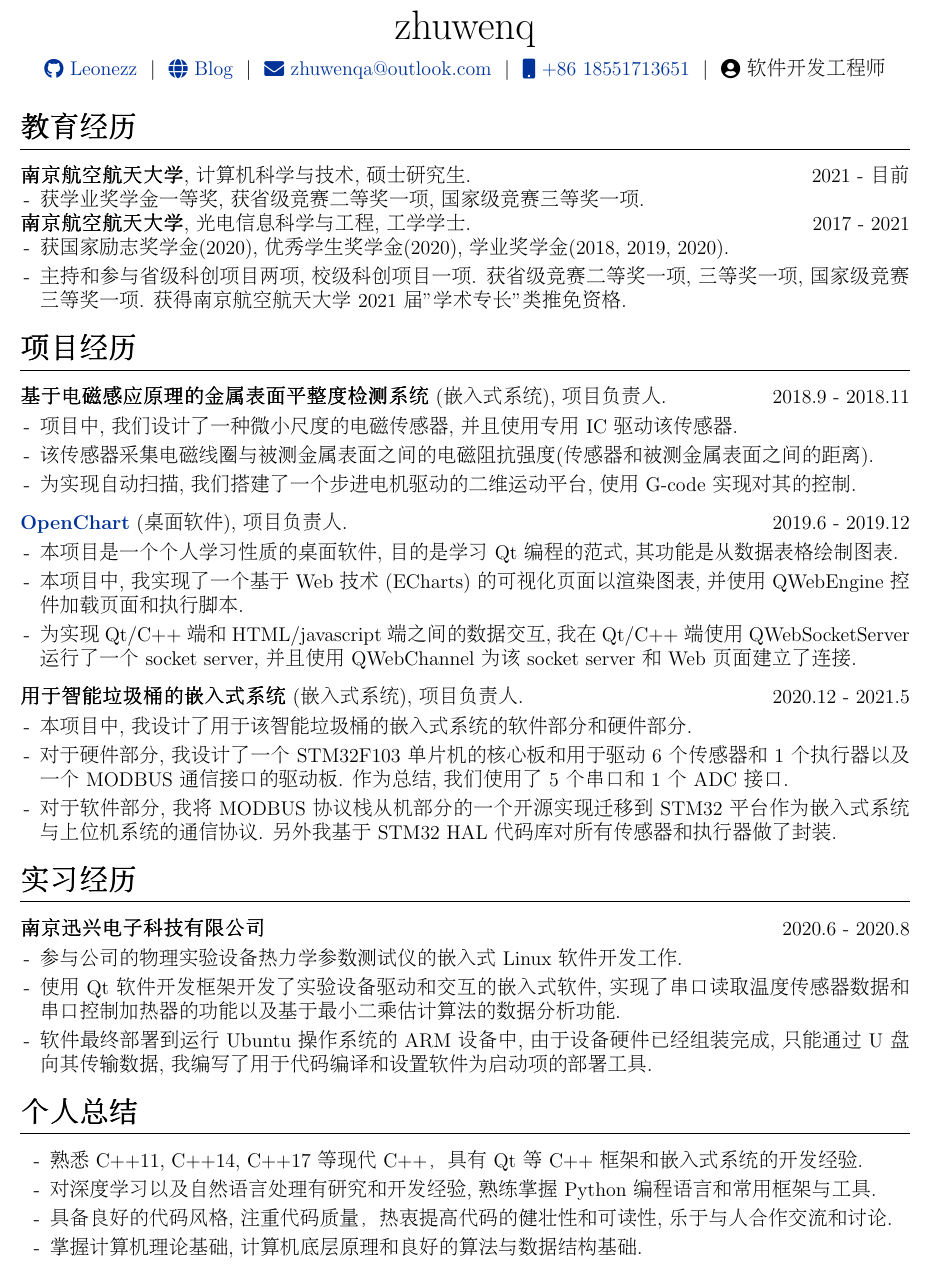
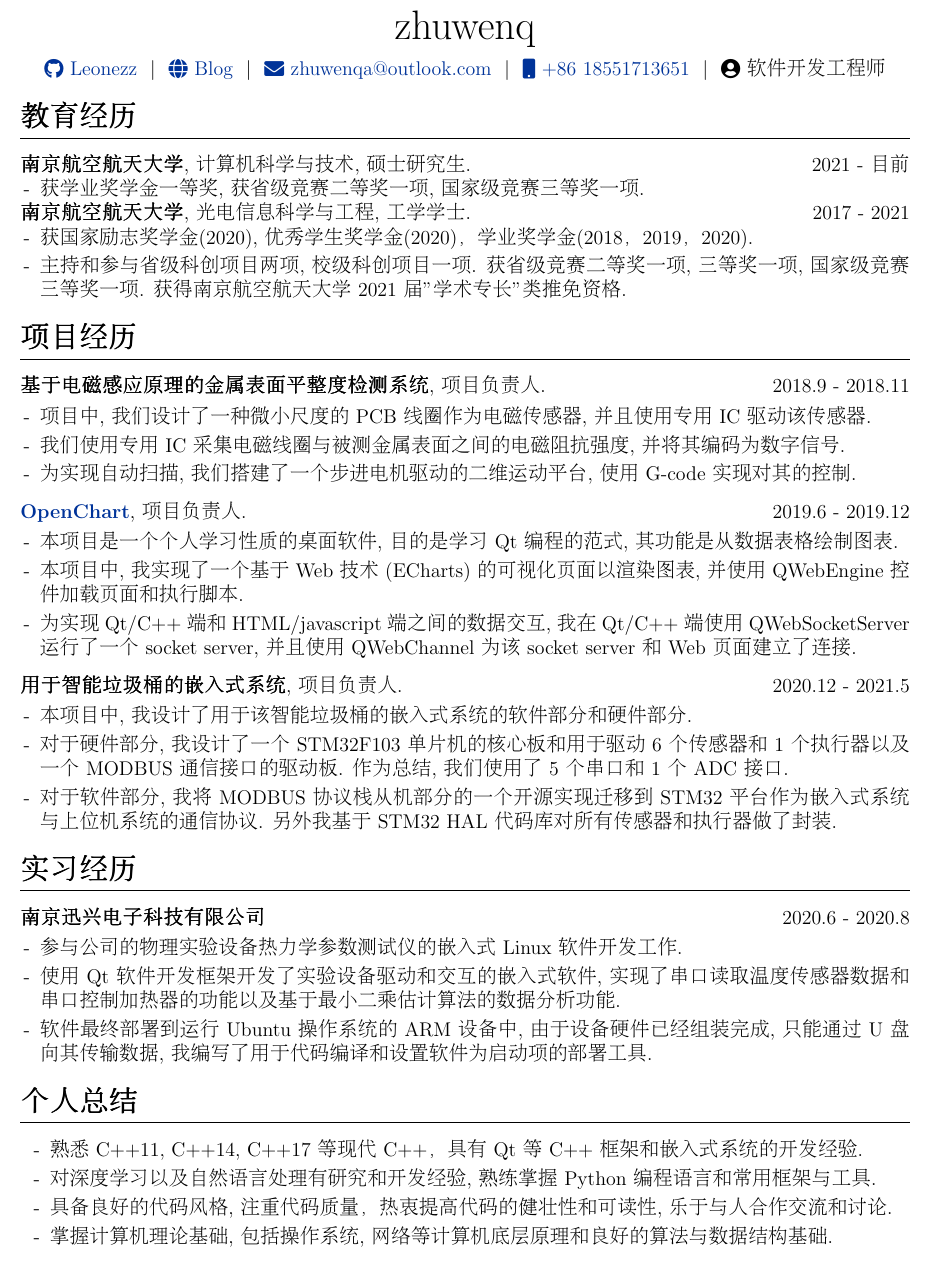
Before and after one commit to Leonezz/CV, a LaTeX CV (cv-one-page.tex): part of the page, cut so that both start at the same text. Compiled offline with pdfLaTeX.

Commit message:
Update cv-one-page.tex

```diff
--- a/cv-one-page.tex
+++ b/cv-one-page.tex
@@ -119,7 +119,14 @@
 % \raisebox{-0.00\height}\faLinkedin\ username \ | \ \raisebox{-0.05\height}\faGlobe \ mysite.com  & \hfill \emoji{calling} number
 % \end{tabularx}
 
-\input{header.tex}
+\begin{tabularx}{\linewidth}{@{} C @{}}
+\Huge{zhuwenq} \\[7.5pt]
+\href{https://github.com/leonezz}{\raisebox{-0.05\height}\faGithub\ Leonezz} \ $|$ \
+\href{https://zhuwenq-blog.netlify.app}{\raisebox{-0.05\height}\faGlobe \ Blog} \ $|$ \
+\href{mailto:zhuwenqa@outlook.com}{\raisebox{-0.05\height}\faEnvelope \ zhuwenqa@outlook.com} \ $|$ \
+\href{tel:+8618551713651}{\raisebox{-0.05\height}\faMobile \ +86 18551713651} \ $|$ \
+\raisebox{-0.05\height}\faUserCircle \ 软件开发工程师 \\
+\end{tabularx}
 
 %----------------------------------------------------------------------------------------
 % EXPERIENCE SECTIONS
@@ -140,7 +147,7 @@
 \textbf{南京航空航天大学}, 光电信息科学与工程, \textit{工学学士}. \signed{2017 - 2021} \\
 \begin{minipage}[t]{\linewidth}
     \begin{itemize}[nosep,after=\strut, leftmargin=1em, itemsep=3pt]
-        \item[-] 获国家励志奖学金(2020), 优秀学生奖学金(2020), 学业奖学金(2018, 2019, 2020).
+        \item[-] 获国家励志奖学金(2020), 优秀学生奖学金(2020)，学业奖学金(2018，2019，2020).
         \item[-] 主持和参与省级科创项目两项, 校级科创项目一项. 获省级竞赛二等奖一项, 三等奖一项, 国家级竞赛三等奖一项. 获得南京航空航天大学 2021 届"学术专长"类推免资格.
     \end{itemize}
 \end{minipage}\\
@@ -150,19 +157,19 @@
 \section{项目经历}
 
 \begin{tabularx}{\linewidth}{ @{}X@{}  }
-\textbf{基于电磁感应原理的金属表面平整度检测系统} (嵌入式系统), \textit{项目负责人}.
+\textbf{基于电磁感应原理的金属表面平整度检测系统}, \textit{项目负责人}.
 \signed{2018.9 - 2018.11}\\[3.75pt]
 \begin{minipage}[t]{\linewidth}
     \begin{itemize}[nosep,after=\strut, leftmargin=1em, itemsep=3pt]
-        \item[-] 项目中, 我们设计了一种微小尺度的电磁传感器, 并且使用专用 IC 驱动该传感器.
-        \item[-] 该传感器采集电磁线圈与被测金属表面之间的电磁阻抗强度(传感器和被测金属表面之间的距离).
+        \item[-] 项目中, 我们设计了一种微小尺度的 PCB 线圈作为电磁传感器, 并且使用专用 IC 驱动该传感器.
+        \item[-] 我们使用专用 IC 采集电磁线圈与被测金属表面之间的电磁阻抗强度, 并将其编码为数字信号.
         \item[-] 为实现自动扫描, 我们搭建了一个步进电机驱动的二维运动平台, 使用 G-code 实现对其的控制.
     \end{itemize}
 \end{minipage}
 \end{tabularx}
 
 \begin{tabularx}{\linewidth}{ @{}X@{} }
-    \href{https://github.com/leonezz/OpenChart.git}{\textbf{OpenChart}} (桌面软件), \textit{项目负责人}.
+    \href{https://github.com/leonezz/OpenChart.git}{\textbf{OpenChart}}, \textit{项目负责人}.
     \signed{2019.6 - 2019.12} \\[3.75pt]
     \begin{minipage}[t]{\linewidth}
         \begin{itemize}[nosep,after=\strut, leftmargin=1em, itemsep=3pt]
@@ -174,7 +181,7 @@
 \end{tabularx}
 
 \begin{tabularx}{\linewidth}{ @{}X@{} }
-    \textbf{用于智能垃圾桶的嵌入式系统} (嵌入式系统), \textit{项目负责人}.
+    \textbf{用于智能垃圾桶的嵌入式系统}, \textit{项目负责人}.
     \signed{2020.12 - 2021.5} \\[3.75pt]
     \begin{minipage}[t]{\linewidth}
         \begin{itemize}[nosep,after=\strut, leftmargin=1em, itemsep=3pt]
@@ -209,7 +216,7 @@
         \item[-] 熟悉 C++11, C++14, C++17 等现代 C++，具有 Qt 等 C++ 框架和嵌入式系统的开发经验.
         \item[-] 对深度学习以及自然语言处理有研究和开发经验, 熟练掌握 Python 编程语言和常用框架与工具.
         \item[-] 具备良好的代码风格, 注重代码质量，热衷提高代码的健壮性和可读性, 乐于与人合作交流和讨论.
-        \item[-] 掌握计算机理论基础, 计算机底层原理和良好的算法与数据结构基础.
+        \item[-] 掌握计算机理论基础, 包括操作系统, 网络等计算机底层原理和良好的算法与数据结构基础.
     \end{itemize}
 \end{minipage}
 \end{tabularx}
```
